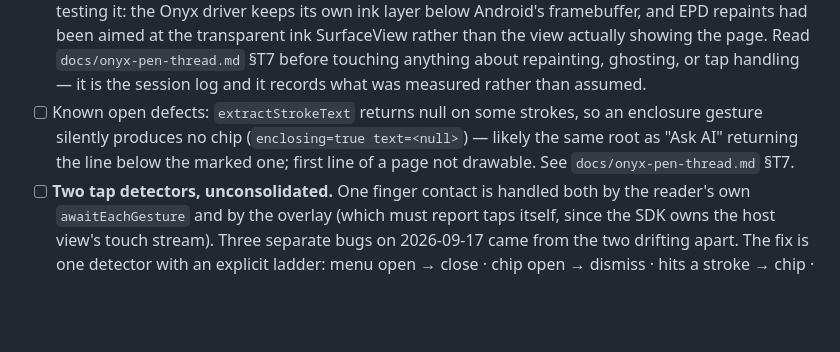
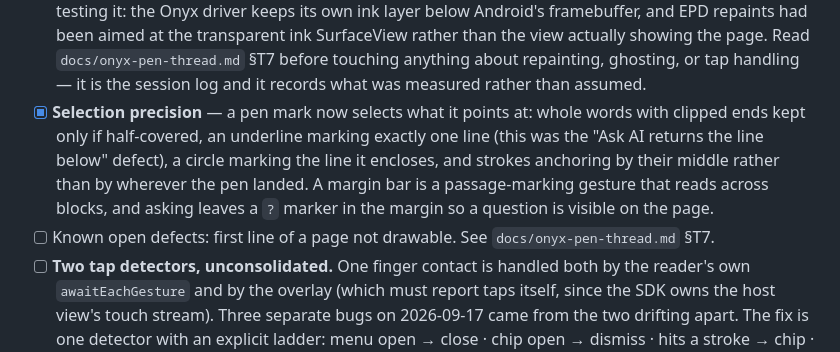
Before and after one commit to aliaksei-kavaliou/zhuzha, a Markdown page: CLAUDE.md, the part around the change. GitHub-like rendering; blank space fills up the shorter version.

```diff
--- a/CLAUDE.md
+++ b/CLAUDE.md
@@ -84,10 +84,13 @@ yet" note that used to live here was two months stale.
       than the view actually showing the page. Read `docs/onyx-pen-thread.md` §T7 before
       touching anything about repainting, ghosting, or tap handling — it is the session log
       and it records what was measured rather than assumed.
-- [ ] Known open defects: `extractStrokeText` returns null on some strokes, so an enclosure
-      gesture silently produces no chip (`enclosing=true text=<null>`) — likely the same root
-      as "Ask AI" returning the line below the marked one; first line of a page not drawable.
-      See `docs/onyx-pen-thread.md` §T7.
+- [x] **Selection precision** — a pen mark now selects what it points at: whole words with
+      clipped ends kept only if half-covered, an underline marking exactly one line (this was
+      the "Ask AI returns the line below" defect), a circle marking the line it encloses, and
+      strokes anchoring by their middle rather than by wherever the pen landed. A margin bar
+      is a passage-marking gesture that reads across blocks, and asking leaves a `?` marker
+      in the margin so a question is visible on the page.
+- [ ] Known open defects: first line of a page not drawable. See `docs/onyx-pen-thread.md` §T7.
 - [ ] **Two tap detectors, unconsolidated.** One finger contact is handled both by the
       reader's own `awaitEachGesture` and by the overlay (which must report taps itself,
       since the SDK owns the host view's touch stream). Three separate bugs on 2026-09-17
```
Also changed, not shown: docs/onyx-pen-thread.md (+29 -0 lines).
